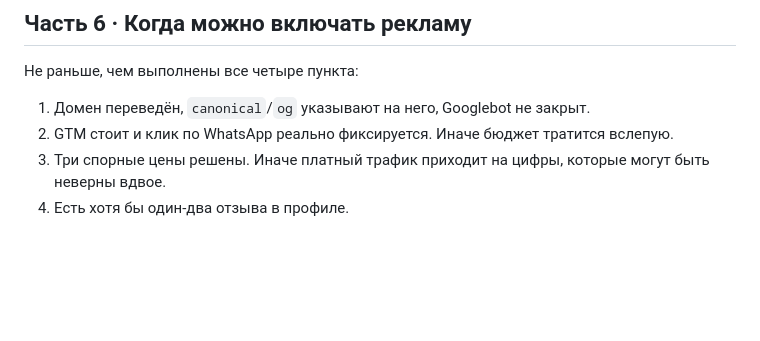
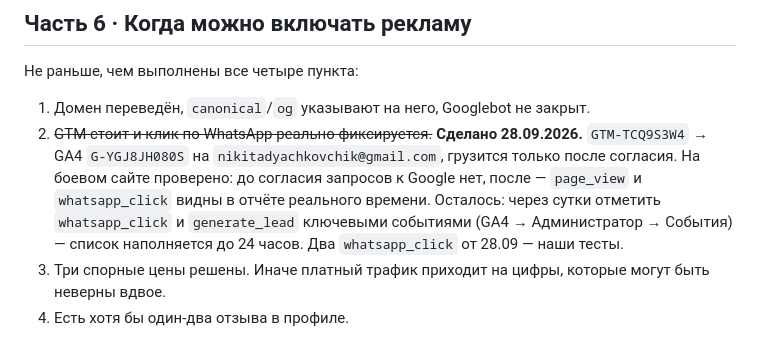
Before and after one commit to Begimot17/expertfixservices, a Markdown page: PLAN.md, the part around the change. Drawn GitHub-style; blank space fills up the shorter version.

Commit message:
Record the analytics as live
GTM and GA4 are on the live site as of 28.09, verified end to end.
The only thing left in that item is marking the key events once GA4
has listed them.

Co-Authored-By: Claude Opus 5.5 <noreply@anthropic.com>

```diff
--- a/PLAN.md
+++ b/PLAN.md
@@ -192,7 +192,12 @@ x-powered-by: Hostinger Horizons
 Не раньше, чем выполнены все четыре пункта:
 
 1. Домен переведён, `canonical`/`og` указывают на него, Googlebot не закрыт.
-2. GTM стоит и клик по WhatsApp реально фиксируется. Иначе бюджет тратится вслепую.
+2. ~~GTM стоит и клик по WhatsApp реально фиксируется.~~ **Сделано 28.09.2026.** `GTM-TCQ9S3W4` →
+   GA4 `G-YGJ8JH080S` на `nikitadyachkovchik@gmail.com`, грузится только после согласия.
+   На боевом сайте проверено: до согласия запросов к Google нет, после — `page_view` и
+   `whatsapp_click` видны в отчёте реального времени. Осталось: через сутки отметить
+   `whatsapp_click` и `generate_lead` ключевыми событиями (GA4 → Администратор → События) —
+   список наполняется до 24 часов. Два `whatsapp_click` от 28.09 — наши тесты.
 3. Три спорные цены решены. Иначе платный трафик приходит на цифры, которые могут быть
    неверны вдвое.
 4. Есть хотя бы один-два отзыва в профиле.
```
